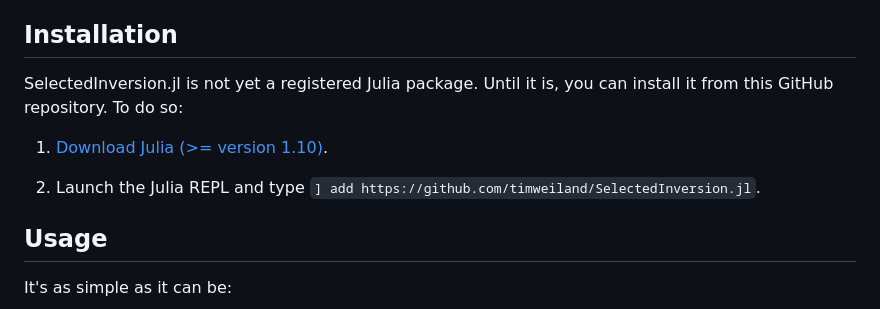
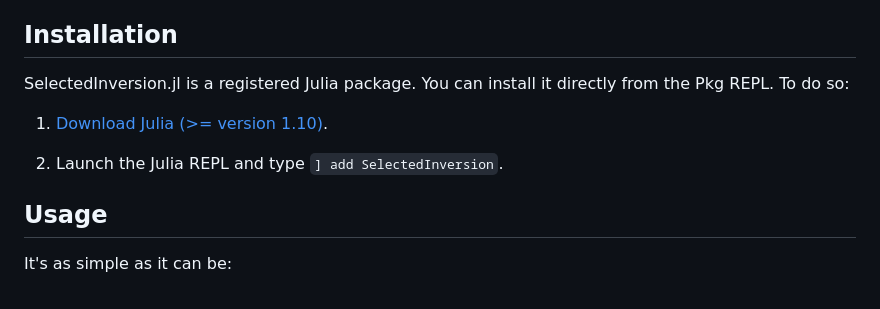
Before and after one commit to timweiland/SelectedInversion.jl, a Markdown page: README.md, the part around the change. Rendered like a GitHub page.

Commit message:
Update installation instructions

```diff
--- a/README.md
+++ b/README.md
@@ -37,13 +37,13 @@ The simplicial formulation is equivalent to the Takahashi recursions [2, 3].
 
 ## Installation
 
-SelectedInversion.jl is not yet a registered Julia package.
-Until it is, you can install it from this GitHub repository.
+SelectedInversion.jl is a registered Julia package.
+You can install it directly from the Pkg REPL.
 To do so:
 
 1. [Download Julia (>= version 1.10)](https://julialang.org/downloads/).
 
-2. Launch the Julia REPL and type `] add https://github.com/timweiland/SelectedInversion.jl`.
+2. Launch the Julia REPL and type `] add SelectedInversion`.
 
 ## Usage
 
```
